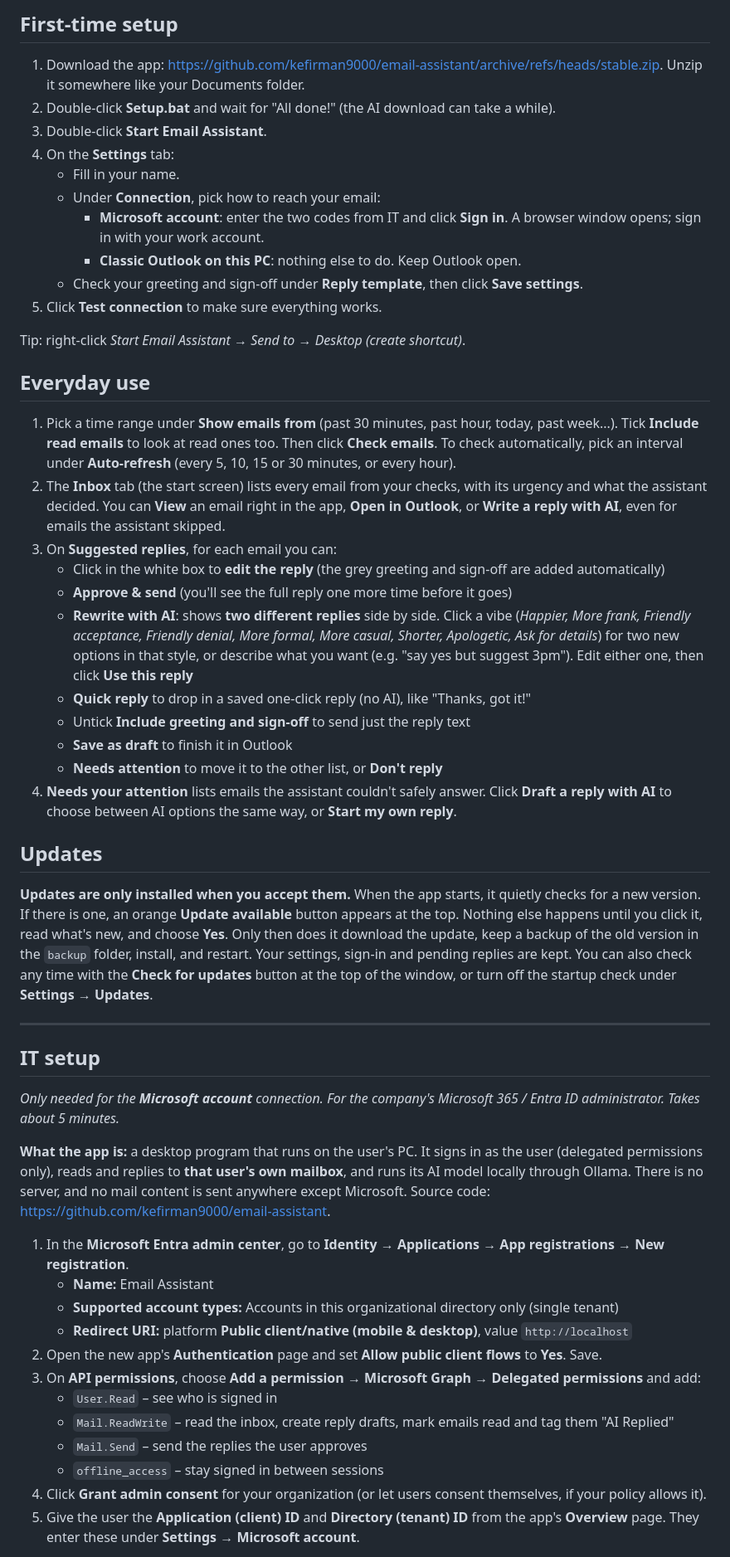
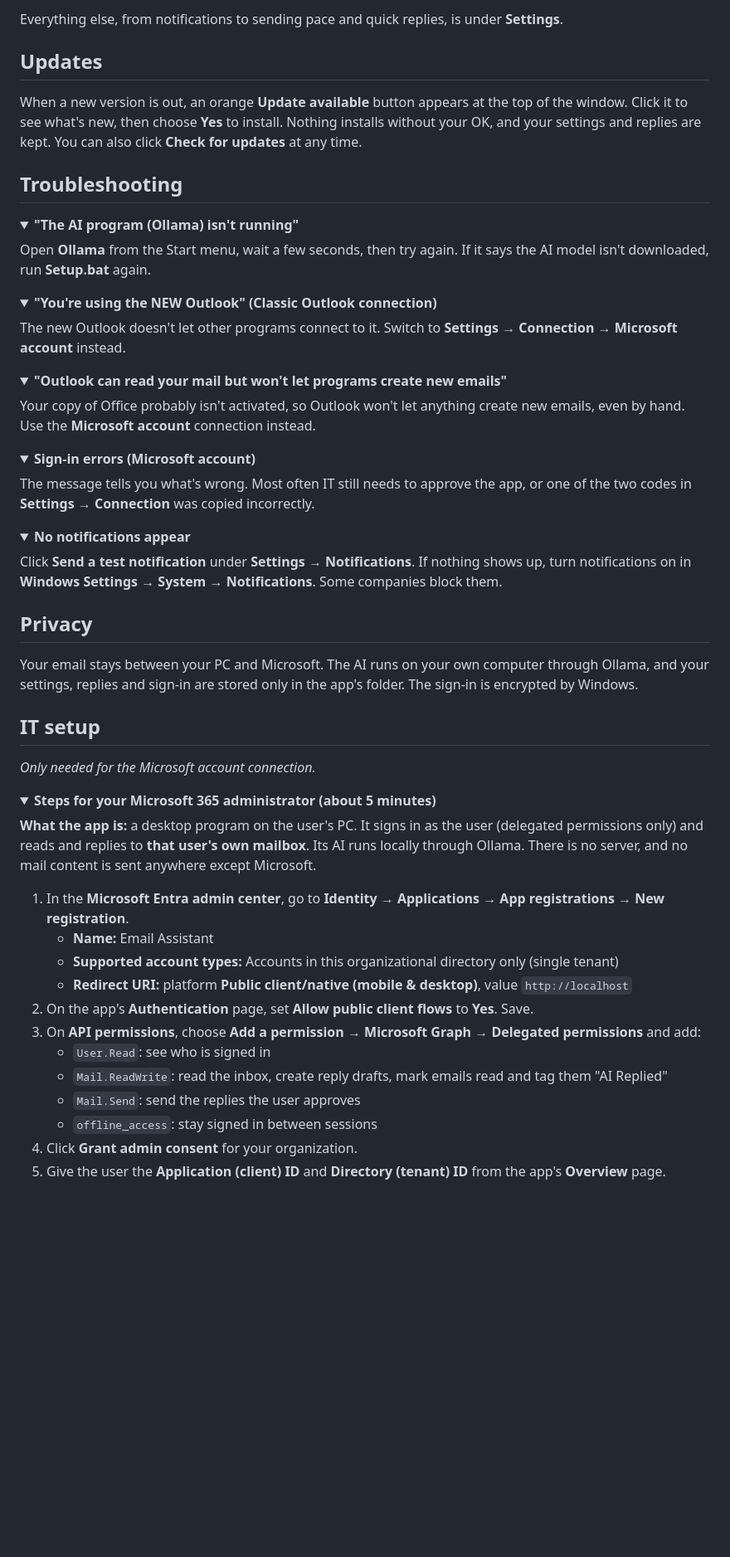
Before and after one commit to kefirman9000/email-assistant, a Markdown page: README.md, the part around one of its changes. Shown at 83% size. Drawn GitHub-style; folded sections open; blank space fills up the shorter version.

Commit message:
README: cleaner layout for users
Co-Authored-By: Claude Opus 5.5 <noreply@anthropic.com>
Claude-Session: https://claude.ai/code/session_01BS34Qf794PDA5kSaZwbMmf

```diff
--- a/README.md
+++ b/README.md
@@ -35,54 +54,64 @@ It can connect two ways (choose under **Settings → Connection**):
-## First-time setup
-
-1. Download the app: <https://github.com/kefirman9000/email-assistant/archive/refs/heads/stable.zip>. Unzip it somewhere like your Documents folder.
-2. Double-click **Setup.bat** and wait for "All done!" (the AI download can take a while).
-3. Double-click **Start Email Assistant**.
-4. On the **Settings** tab:
-   - Fill in your name.
-   - Under **Connection**, pick how to reach your email:
-     - **Microsoft account**: enter the two codes from IT and click **Sign in**. A browser window opens; sign in with your work account.
-     - **Classic Outlook on this PC**: nothing else to do. Keep Outlook open.
-   - Check your greeting and sign-off under **Reply template**, then click **Save settings**.
-5. Click **Test connection** to make sure everything works.
-
-Tip: right-click *Start Email Assistant* → *Send to* → *Desktop (create shortcut)*.
-
-## Everyday use
-
-1. Pick a time range under **Show emails from** (past 30 minutes, past hour, today, past week...). Tick **Include read emails** to look at read ones too. Then click **Check emails**. To check automatically, pick an interval under **Auto-refresh** (every 5, 10, 15 or 30 minutes, or every hour).
-2. The **Inbox** tab (the start screen) lists every email from your checks, with its urgency and what the assistant decided. You can **View** an email right in the app, **Open in Outlook**, or **Write a reply with AI**, even for emails the assistant skipped.
-3. On **Suggested replies**, for each email you can:
-   - Click in the white box to **edit the reply** (the grey greeting and sign-off are added automatically)
-   - **Approve & send** (you'll see the full reply one more time before it goes)
-   - **Rewrite with AI**: shows **two different replies** side by side. Click a vibe (*Happier, More frank, Friendly acceptance, Friendly denial, More formal, More casual, Shorter, Apologetic, Ask for details*) for two new options in that style, or describe what you want (e.g. "say yes but suggest 3pm"). Edit either one, then click **Use this reply**
-   - **Quick reply** to drop in a saved one-click reply (no AI), like "Thanks, got it!"
-   - Untick **Include greeting and sign-off** to send just the reply text
-   - **Save as draft** to finish it in Outlook
-   - **Needs attention** to move it to the other list, or **Don't reply**
-4. **Needs your attention** lists emails the assistant couldn't safely answer. Click **Draft a reply with AI** to choose between AI options the same way, or **Start my own reply**.
+Everything else, from notifications to sending pace and quick replies, is under **Settings**.
 
 ## Updates
 
-**Updates are only installed when you accept them.** When the app starts, it quietly checks for a new version. If there is one, an orange **Update available** button appears at the top. Nothing else happens until you click it, read what's new, and choose **Yes**. Only then does it download the update, keep a backup of the old version in the `backup` folder, install, and restart. Your settings, sign-in and pending replies are kept. You can also check any time with the **Check for updates** button at the top of the window, or turn off the startup check under **Settings → Updates**.
+When a new version is out, an orange **Update available** button appears at the top of the window. Click it to see what's new, then choose **Yes** to install. Nothing installs without your OK, and your settings and replies are kept. You can also click **Check for updates** at any time.
 
----
+## Troubleshooting
+
+<details>
+<summary><b>"The AI program (Ollama) isn't running"</b></summary>
+
+Open **Ollama** from the Start menu, wait a few seconds, then try again. If it says the AI model isn't downloaded, run **Setup.bat** again.
+</details>
+
+<details>
+<summary><b>"You're using the NEW Outlook" (Classic Outlook connection)</b></summary>
+
+The new Outlook doesn't let other programs connect to it. Switch to **Settings → Connection → Microsoft account** instead.
+</details>
+
+<details>
+<summary><b>"Outlook can read your mail but won't let programs create new emails"</b></summary>
+
+Your copy of Office probably isn't activated, so Outlook won't let anything create new emails, even by hand. Use the **Microsoft account** connection instead.
+</details>
+
+<details>
+<summary><b>Sign-in errors (Microsoft account)</b></summary>
+
+The message tells you what's wrong. Most often IT still needs to approve the app, or one of the two codes in **Settings → Connection** was copied incorrectly.
+</details>
+
+<details>
+<summary><b>No notifications appear</b></summary>
+
+Click **Send a test notification** under **Settings → Notifications**. If nothing shows up, turn notifications on in **Windows Settings → System → Notifications**. Some companies block them.
+</details>
+
+## Privacy
+
+Your email stays between your PC and Microsoft. The AI runs on your own computer through Ollama, and your settings, replies and sign-in are stored only in the app's folder. The sign-in is encrypted by Windows.
 
 ## IT setup
 
-*Only needed for the **Microsoft account** connection. For the company's Microsoft 365 / Entra ID administrator. Takes about 5 minutes.*
+*Only needed for the Microsoft account connection.*
 
-**What the app is:** a desktop program that runs on the user's PC. It signs in as the user (delegated permissions only), reads and replies to **that user's own mailbox**, and runs its AI model locally through Ollama. There is no server, and no mail content is sent anywhere except Microsoft. Source code: <https://github.com/kefirman9000/email-assistant>.
+<details>
+<summary><b>Steps for your Microsoft 365 administrator (about 5 minutes)</b></summary>
+
+**What the app is:** a desktop program on the user's PC. It signs in as the user (delegated permissions only) and reads and replies to **that user's own mailbox**. Its AI runs locally through Ollama. There is no server, and no mail content is sent anywhere except Microsoft.
 
 1. In the **Microsoft Entra admin center**, go to **Identity → Applications → App registrations → New registration**.
    - **Name:** Email Assistant
    - **Supported account types:** Accounts in this organizational directory only (single tenant)
    - **Redirect URI:** platform **Public client/native (mobile & desktop)**, value `http://localhost`
-2. Open the new app's **Authentication** page and set **Allow public client flows** to **Yes**. Save.
+2. On the app's **Authentication** page, set **Allow public client flows** to **Yes**. Save.
 3. On **API permissions**, choose **Add a permission → Microsoft Graph → Delegated permissions** and add:
-   - `User.Read` – see who is signed in
-   - `Mail.ReadWrite` – read the inbox, create reply drafts, mark emails read and tag them "AI Replied"
-   - `Mail.Send` – send the replies the user approves
-   - `offline_access` – stay signed in between sessions
-4. Click **Grant admin consent** for your organization (or let users consent themselves, if your policy allows it).
-5. Give the user the **Application (client) ID** and **Directory (tenant) ID** from the app's **Overview** page. They enter these under **Settings → Microsoft account**.
+   - `User.Read`: see who is signed in
+   - `Mail.ReadWrite`: read the inbox, create reply drafts, mark emails read and tag them "AI Replied"
+   - `Mail.Send`: send the replies the user approves
+   - `offline_access`: stay signed in between sessions
+4. Click **Grant admin consent** for your organization.
+5. Give the user the **Application (client) ID** and **Directory (tenant) ID** from the app's **Overview** page.
 
```
Also changed, not shown: other parts of README.md (+44 -38 lines).
